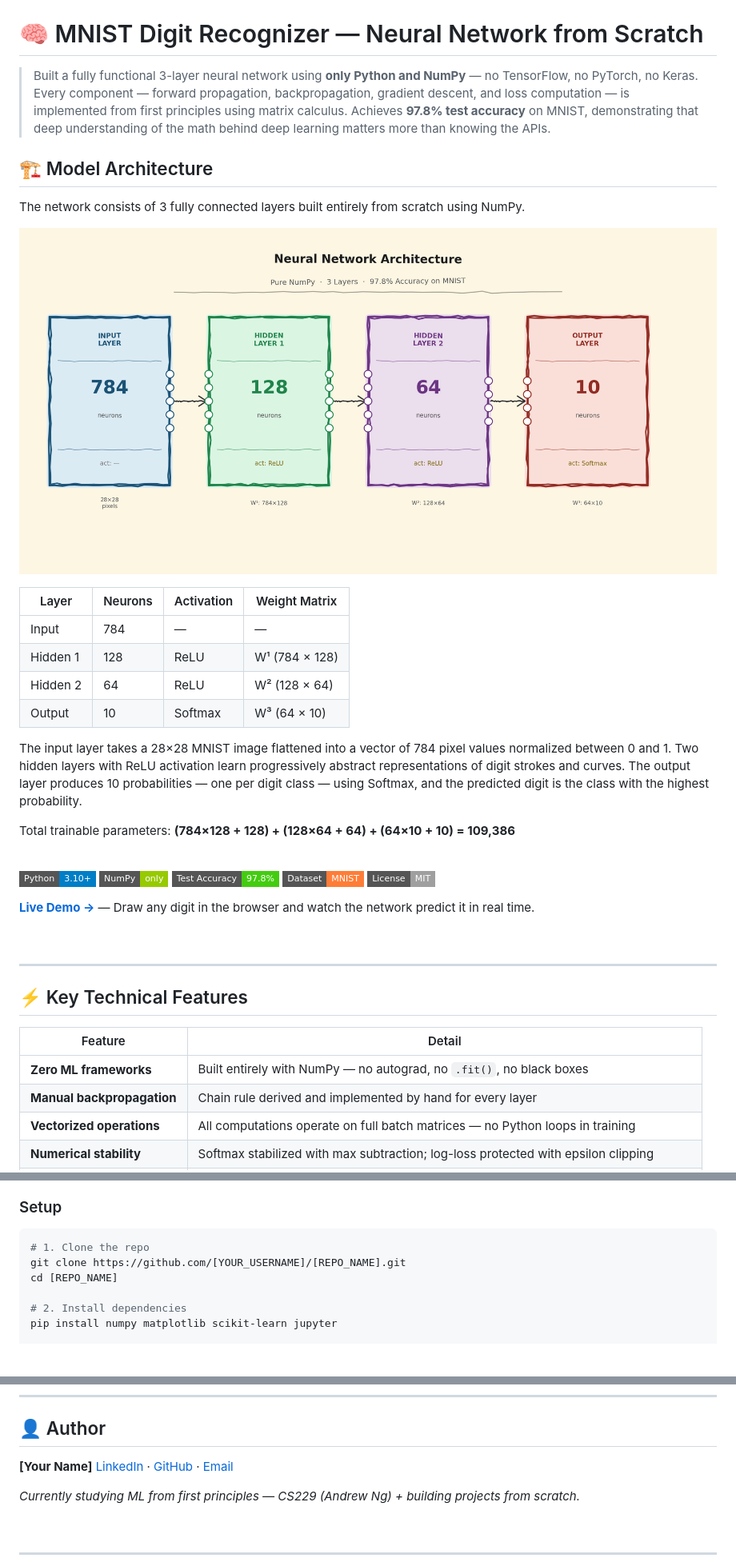
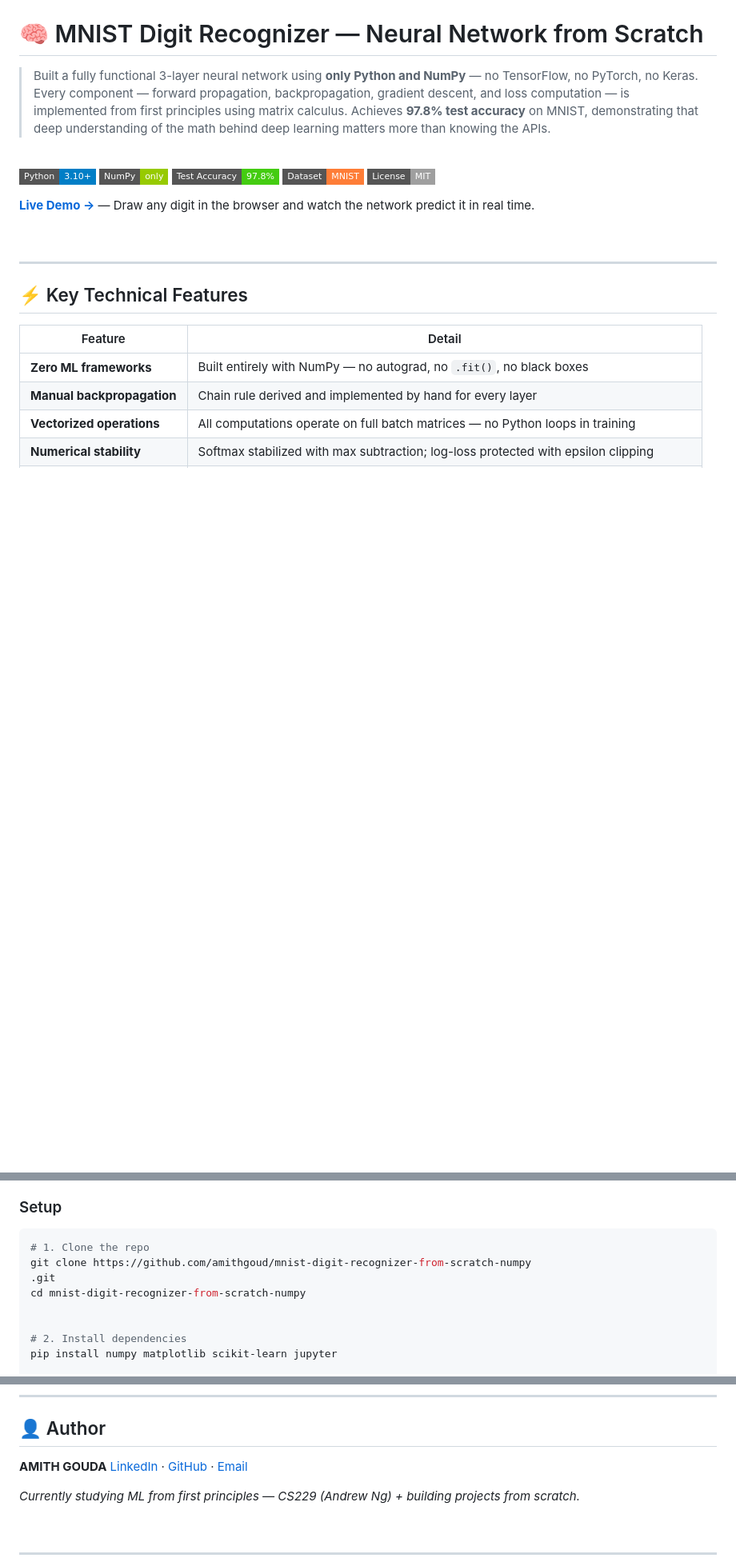
Before and after one commit to amithgoud/mnist-digit-recognizer-from-scratch-numpy, a Markdown page: README.md, 3 parts joined by grey strips. Shown at 80% size. Drawn GitHub-style; badges without logos; blank space fills up the shorter version.

````diff
--- a/README.md
+++ b/README.md
@@ -3,23 +3,6 @@
 > Built a fully functional 3-layer neural network using **only Python and NumPy** — no TensorFlow, no PyTorch, no Keras.
 > Every component — forward propagation, backpropagation, gradient descent, and loss computation — is implemented from first principles using matrix calculus.
 > Achieves **97.8% test accuracy** on MNIST, demonstrating that deep understanding of the math behind deep learning matters more than knowing the APIs.
-## 🏗️ Model Architecture
-
-The network consists of 3 fully connected layers built entirely from scratch using NumPy.
-
-![Architecture](images/architecture_sketch.png)
-
-| Layer | Neurons | Activation | Weight Matrix |
-|-------|---------|------------|---------------|
-| Input | 784 | — | — |
-| Hidden 1 | 128 | ReLU | W¹ (784 × 128) |
-| Hidden 2 | 64 | ReLU | W² (128 × 64) |
-| Output | 10 | Softmax | W³ (64 × 10) |
-
-The input layer takes a 28×28 MNIST image flattened into a vector of 784 pixel values normalized between 0 and 1. Two hidden layers with ReLU activation learn progressively abstract representations of digit strokes and curves. The output layer produces 10 probabilities — one per digit class — using Softmax, and the predicted digit is the class with the highest probability.
-
-Total trainable parameters: **(784×128 + 128) + (128×64 + 64) + (64×10 + 10) = 109,386**
-
 
 <br>
 
@@ -186,8 +170,10 @@ jupyter
 ### Setup
 ```bash
 # 1. Clone the repo
-git clone https://github.com/[YOUR_USERNAME]/[REPO_NAME].git
-cd [REPO_NAME]
+git clone https://github.com/amithgoud/mnist-digit-recognizer-from-scratch-numpy
+.git
+cd mnist-digit-recognizer-from-scratch-numpy
+
 
 # 2. Install dependencies
 pip install numpy matplotlib scikit-learn jupyter
@@ -297,8 +283,8 @@ loss = -np.sum(Y * np.log(predictions + 1e-8)) / m
 
 ## 👤 Author
 
-**[Your Name]**
-[LinkedIn](https://linkedin.com/in/[YOUR_HANDLE]) · [GitHub](https://github.com/[YOUR_USERNAME]) · [Email](mailto:[YOUR_EMAIL])
+**AMITH GOUDA**
+[LinkedIn](https://linkedin.com/in/amith-gouda) · [GitHub](https://github.com/amithgoud) · [Email](mailto:amithgoud@gmail.com)
 
 *Currently studying ML from first principles — CS229 (Andrew Ng) + building projects from scratch.*
 
````
Also changed, not shown: other parts of README.md (+2 -1 lines).
